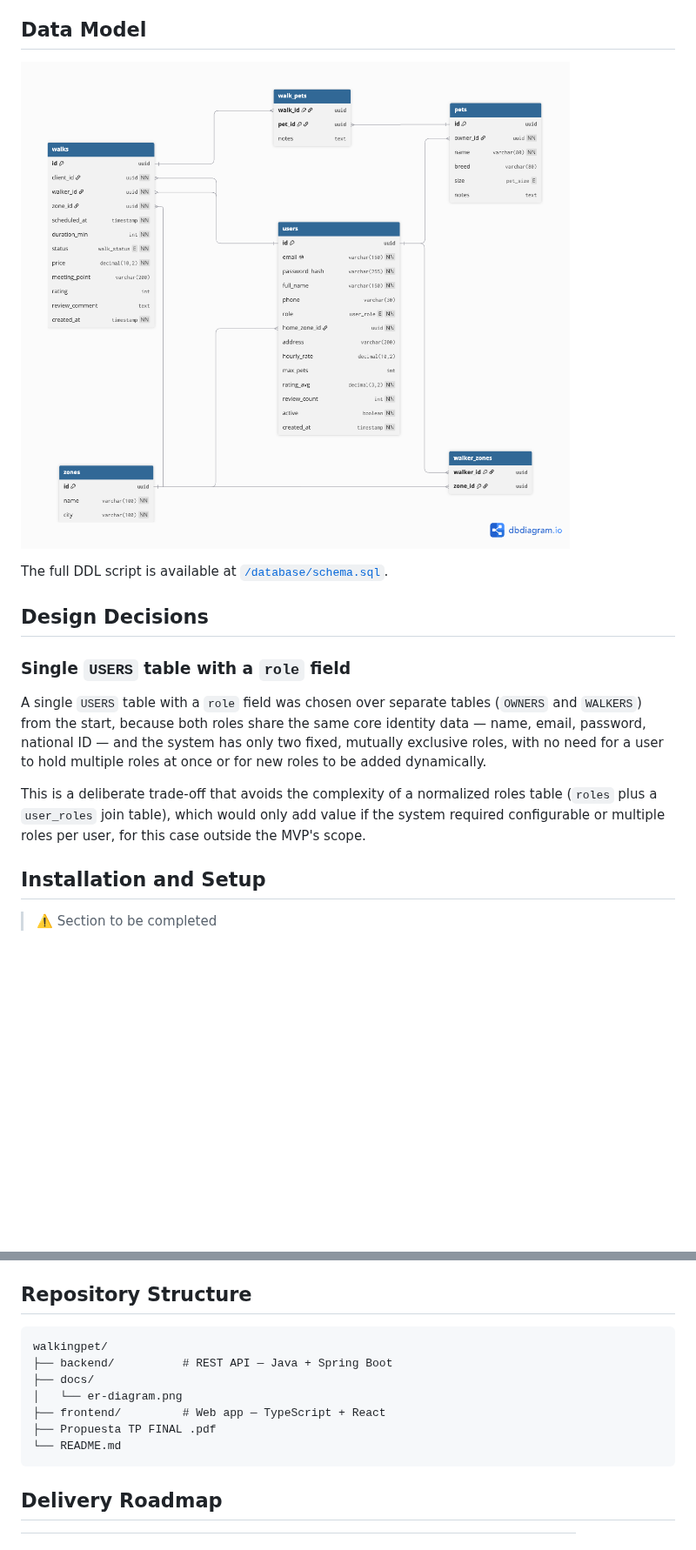
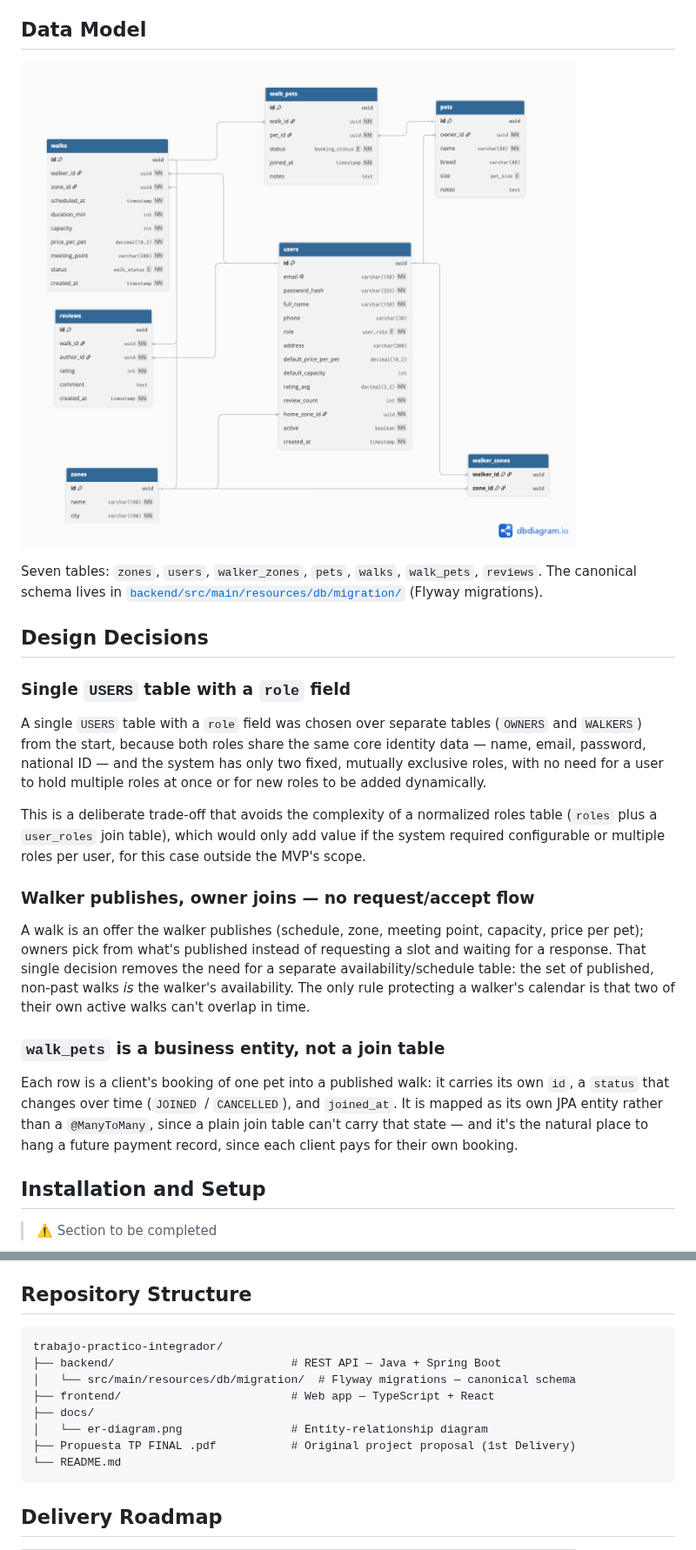
Before and after one commit to loveragabriel/trabajo-practico-integrador, a Markdown page: README.md, 2 parts joined by grey strips. Shown at 87% size. GitHub-like rendering; pictures changed too: docs/er-diagram.png; blank space fills up the shorter version.

Commit message:
docs: update README for clarity and detail; modify ER diagram

````diff
--- a/README.md
+++ b/README.md
@@ -66,8 +67,7 @@ A layered monolithic architecture (controller → service → repository) built
 
 ![Diagrama entidad-relación](docs/er-diagram.png)
 
-
-The full DDL script is available at [`/database/schema.sql`](./database/schema.sql).
+Seven tables: `zones`, `users`, `walker_zones`, `pets`, `walks`, `walk_pets`, `reviews`. The canonical schema lives in [`backend/src/main/resources/db/migration/`](./backend/src/main/resources/db/migration/) (Flyway migrations).
 
 ## Design Decisions
 
@@ -76,6 +76,14 @@ The full DDL script is available at [`/database/schema.sql`](./database/schema.s
 A single `USERS` table with a `role` field was chosen over separate tables (`OWNERS` and `WALKERS`) from the start, because both roles share the same core identity data — name, email, password, national ID — and the system has only two fixed, mutually exclusive roles, with no need for a user to hold multiple roles at once or for new roles to be added dynamically.
 
 This is a deliberate trade-off that avoids the complexity of a normalized roles table (`roles` plus a `user_roles` join table), which would only add value if the system required configurable or multiple roles per user, for this case outside the MVP's scope.
+
+### Walker publishes, owner joins — no request/accept flow
+
+A walk is an offer the walker publishes (schedule, zone, meeting point, capacity, price per pet); owners pick from what's published instead of requesting a slot and waiting for a response. That single decision removes the need for a separate availability/schedule table: the set of published, non-past walks *is* the walker's availability. The only rule protecting a walker's calendar is that two of their own active walks can't overlap in time.
+
+### `walk_pets` is a business entity, not a join table
+
+Each row is a client's booking of one pet into a published walk: it carries its own `id`, a `status` that changes over time (`JOINED` / `CANCELLED`), and `joined_at`. It is mapped as its own JPA entity rather than a `@ManyToMany`, since a plain join table can't carry that state — and it's the natural place to hang a future payment record, since each client pays for their own booking.
 
 ## Installation and Setup
 
@@ -97,12 +105,13 @@ Required environment variables (backend): `DB_URL`, `DB_USER`, `DB_PASSWORD`, `J
 ## Repository Structure
 
 ```
-walkingpet/
-├── backend/          # REST API — Java + Spring Boot
+trabajo-practico-integrador/
+├── backend/                          # REST API — Java + Spring Boot
+│   └── src/main/resources/db/migration/  # Flyway migrations — canonical schema
+├── frontend/                         # Web app — TypeScript + React
 ├── docs/
-│   └── er-diagram.png
-├── frontend/         # Web app — TypeScript + React
-├── Propuesta TP FINAL .pdf
+│   └── er-diagram.png                # Entity-relationship diagram
+├── Propuesta TP FINAL .pdf           # Original project proposal (1st Delivery)
 └── README.md
 ```
 
````
Also changed, not shown: other parts of README.md (+7 -6 lines).
